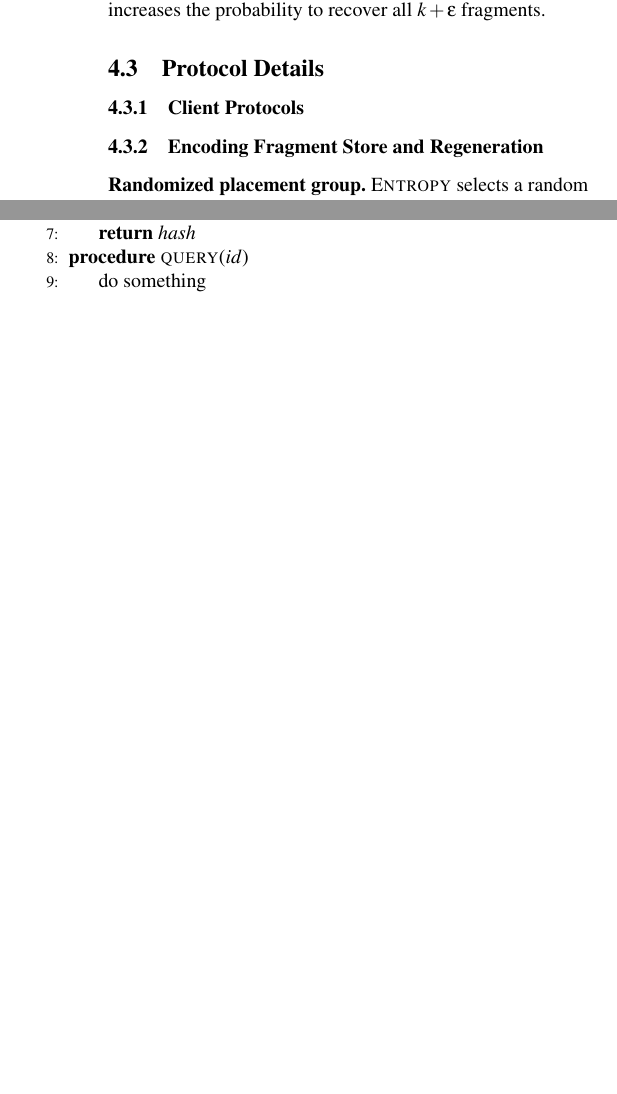
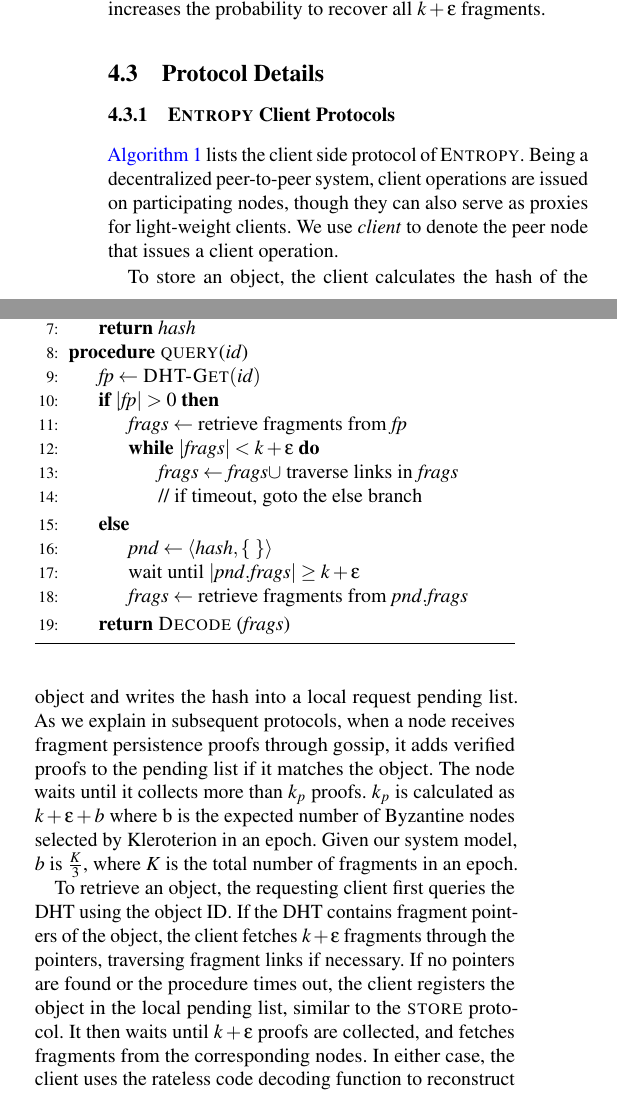
Before and after one commit to sgdxbc/dddht-paper, a LaTeX document (paper.tex, which reads sections/protocol.tex): two parts of the columns of page 6 of 11, joined at a grey line, cut so that both start at the same text, the shorter picture padded with empty space. Compiled offline with pdfLaTeX; a LaTeX package or settings file that is missing is left out.

Commit message:
protocol: client protocol

```diff
--- a/sections/protocol.tex
+++ b/sections/protocol.tex
@@ -138,12 +136,43 @@ A traversal of fragment links increases the probability to recover all $k + \eps
-            \sgd{Maybe adjust threshold to a dedicated $k_{put}$, because what we actually want is to reach $k + \epsilon$ honest node.}
+            \State $\fn{Gossip}(\msg{obj}{\var{hash}, \var{pk}})$
+            \State wait until $|\var{pnd.frags}| \ge k_p$
             \State \Return $hash$
         \EndProcedure
-        \Procedure{\query}{$id$}
-            \State do something
+        \Procedure{\query}{$\var{id}$}
+            \State $\var{fp} \gets \fn{DHT-Get}(\var{id})$
+            \If{$|\var{fp}| > 0$}
+                \State $\var{frags} \gets$ retrieve fragments from $\var{fp}$
+                \While{$|\var{frags}| < k + \epsilon$}
+                    \State $\var{frags} \gets \var{frags} \cup$ traverse links in $\var{frags}$
+                    \State // if timeout, goto the else branch
+                \EndWhile
+            \Else
+                \State $\var{pnd} \gets \langle \var{hash}, \set{} \rangle$
+                \State wait until $|\var{pnd.frags}| \ge k + \epsilon$
+                \State $\var{frags} \gets$ retrieve fragments from $\var{pnd.frags}$
+            \EndIf
+            \State \Return \fn{Decode}($\var{frags}$)
         \EndProcedure
     \end{algorithmic}
     \caption{\sys client protocol}
+    \label{alg:client}
 \end{algorithm}
+
+\subsubsection{\sys Client Protocols}
+\autoref{alg:client} lists the client side protocol of \sys.
+Being a decentralized peer-to-peer system, client operations are issued on participating nodes, though they can also serve as proxies for light-weight clients.
+We use \textit{client} to denote the peer node that issues a client operation.
+
+To store an object, the client calculates the hash of the object and writes the hash into a local request pending list.
+As we explain in subsequent protocols, when a node receives fragment persistence proofs through gossip, it adds verified proofs to the pending list if it matches the object.
+The node waits until it collects more than $k_p$ proofs.
+$k_p$ is calculated as $k + \epsilon + b$ where b is the expected number of Byzantine nodes selected by Kleroterion in an epoch.
+Given our system model, $b$ is $\frac{K}{3}$, where $K$ is the total number of fragments in an epoch.
+
+To retrieve an object, the requesting client first queries the DHT using the object ID.
+If the DHT contains fragment pointers of the object, the client fetches $k + \epsilon$ fragments through the pointers, traversing fragment links if necessary.
+If no pointers are found or the procedure times out, the client registers the object in the local pending list, similar to the \store protocol.
+It then waits until $k + \epsilon$ proofs are collected, and fetches fragments from the corresponding nodes.
+In either case, the client uses the rateless code decoding function to reconstruct the original object from the fragments.
 
 \begin{algorithm}
     \begin{algorithmic}[1]
@@ -217,9 +246,7 @@ A traversal of fragment links increases the probability to recover all $k + \eps
     \caption{\sys protocol on each node}
 \end{algorithm}
 
-\subsubsection{Client Protocols}
-
-\subsubsection{Encoding Fragment Store and Regeneration}
+\subsubsection{Storing and Regenerating Encoding Fragments}
 
 \textbf{Randomized placement group.} \sys selects a random set of peers to monitor and store a data object.
 The set of peers changes from time to time. We call the set of peer are \textit{eligible} for taking care of the object.
```
Also changed, not shown: sections/protocol.tex (6 more changed lines).
